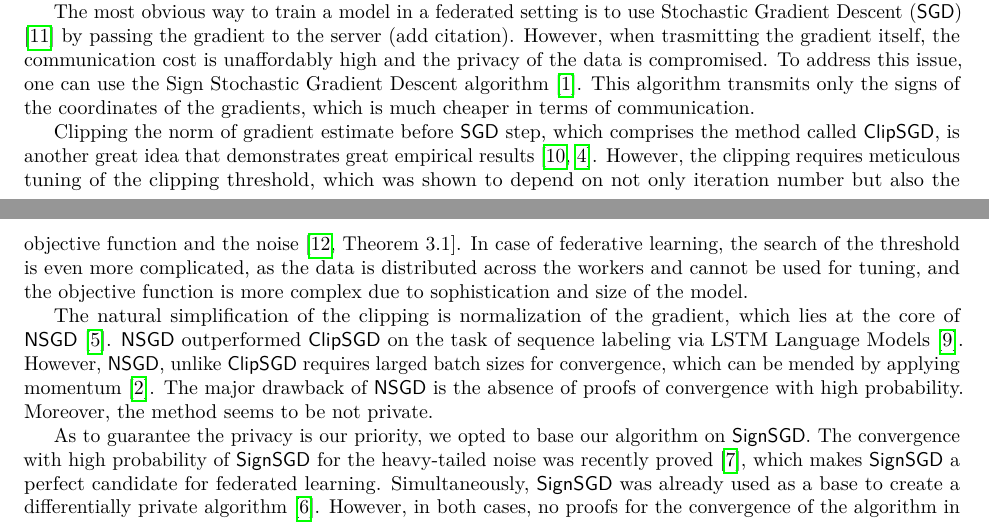
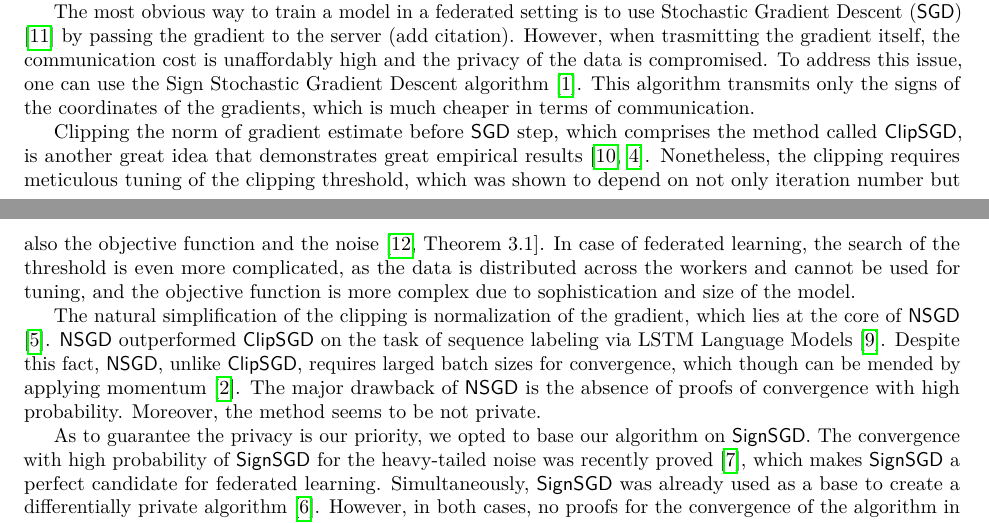
Before and after one commit to alexlegeartis/Sign-SGD-and-Differential-Privacy, a LaTeX paper (article/draft.tex): two parts of pages 1 and 2 of 4, joined at a grey line, cut so that both start at the same text. Compiled offline with pdfLaTeX.

Commit message:
Minor text improvements

```diff
--- a/article/draft.tex
+++ b/article/draft.tex
@@ -95,9 +95,9 @@ Federated Learning is a useful method to train models that require large amounts
 
 The most obvious way to train a model in a federated setting is to use Stochastic Gradient Descent (\algname{SGD}) \parencite{Robbins1951} by passing the gradient to the server (add citation). However, when trasmitting the gradient itself, the communication cost is unaffordably high and the privacy of the data is compromised. To address this issue, one can use the Sign Stochastic Gradient Descent algorithm \parencite{Bernstein2018}. This algorithm transmits only the signs of the coordinates of the gradients, which is much cheaper in terms of communication.
 
-Clipping the norm of gradient estimate before \algname{SGD} step, which comprises the method called \algname{ClipSGD}, is another great idea that demonstrates great empirical results \parencite{Pascanu2013, Goodfellow2016}. However, the clipping requires meticulous tuning of the clipping threshold, which was shown to depend on not only iteration number but also the objective function and the noise \parencite[Theorem $3.1$]{Sadiev2023}. In case of federative learning, the search of the threshold is even more complicated, as the data is distributed across the workers and cannot be used for tuning, and the objective function is more complex due to sophistication and size of the model.
+Clipping the norm of gradient estimate before \algname{SGD} step, which comprises the method called \algname{ClipSGD}, is another great idea that demonstrates great empirical results \parencite{Pascanu2013, Goodfellow2016}. Nonetheless, the clipping requires meticulous tuning of the clipping threshold, which was shown to depend on not only iteration number but also the objective function and the noise \parencite[Theorem $3.1$]{Sadiev2023}. In case of federated learning, the search of the threshold is even more complicated, as the data is distributed across the workers and cannot be used for tuning, and the objective function is more complex due to sophistication and size of the model.
 
-The natural simplification of the clipping is normalization of the gradient, which lies at the core of \algname{NSGD} \parencite{Hazan2015}. \algname{NSGD} outperformed \algname{ClipSGD} on the task of sequence labeling via LSTM Language Models \cite{Merity2017}. However, \algname{NSGD}, unlike \algname{ClipSGD} requires larged batch sizes for convergence, which can be mended by applying momentum \cite{Cutkosky2020}. The major drawback of \algname{NSGD} is the absence of proofs of convergence with high probability. Moreover, the method seems to be not private.
+The natural simplification of the clipping is normalization of the gradient, which lies at the core of \algname{NSGD} \parencite{Hazan2015}. \algname{NSGD} outperformed \algname{ClipSGD} on the task of sequence labeling via LSTM Language Models \cite{Merity2017}. Despite this fact, \algname{NSGD}, unlike \algname{ClipSGD}, requires larged batch sizes for convergence, which though can be mended by applying momentum \cite{Cutkosky2020}. The major drawback of \algname{NSGD} is the absence of proofs of convergence with high probability. Moreover, the method seems to be not private.
 
 As to guarantee the privacy is our priority, we opted to base our algorithm on \algname{SignSGD}. The convergence with high probability of \algname{SignSGD} for the heavy-tailed noise was recently proved \parencite{Kornilov2025}, which makes \algname{SignSGD} a perfect candidate for federated learning. Simultaneously, \algname{SignSGD} was already used as a base to create a differentially private algorithm \parencite{Jin2020}. However, in both cases, no proofs for the convergence of the algorithm in the modern federated learning setting were provided.
 
```
Also changed, not shown: article/draft.pdf, 2 other files.
